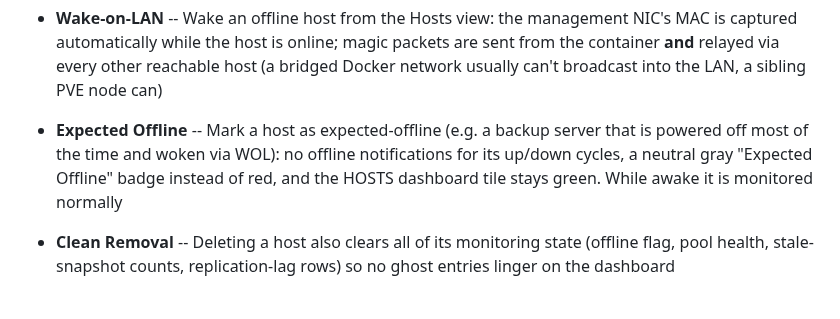
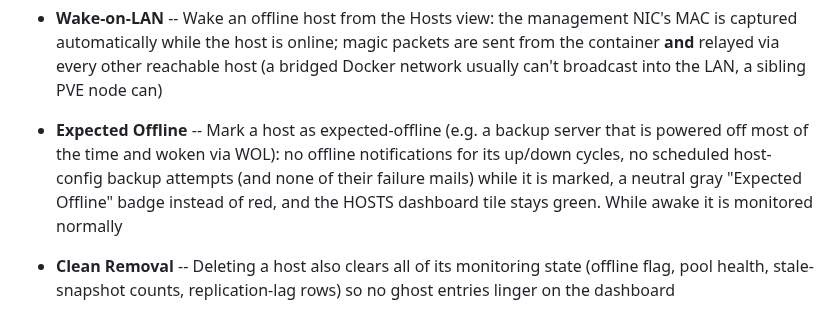
Before and after one commit to onlinecrash24/pve-zfs-tool, a Markdown page: FEATURES.md, the part around the change. Drawn GitHub-style.

```diff
--- a/FEATURES.md
+++ b/FEATURES.md
@@ -202,7 +202,7 @@ start at the [README](README.md).
 - **Declared Exceptions** -- Guests that are deliberately left without a backup or a replica (a scratch container, a VM that handles its own dumps) can be declared as such, so they stop being reported as critical on every run -- the kind of permanent false alarm that teaches people to ignore the whole column. The declaration is stored as a **PVE guest tag** (`no-backup` / `no-replication`, configurable): visible in the Proxmox UI to anyone managing the guest, and it travels with the guest on migration. The reason, who and when are kept in this tool, which a bare tag cannot carry. The tag decides -- removing it in PVE ends the exception at once, and a tag set without a reason still counts but is reported as "declared in PVE, no reason recorded". A declaration reality has outgrown (declared "needs no backup" but has been getting backups) is flagged as stale. The AI report gives them a section of their own rather than dropping them: an exception nobody reviews quietly becomes a hole
 - **Connection Test** -- Verify SSH connectivity per host
 - **Wake-on-LAN** -- Wake an offline host from the Hosts view: the management NIC's MAC is captured automatically while the host is online; magic packets are sent from the container **and** relayed via every other reachable host (a bridged Docker network usually can't broadcast into the LAN, a sibling PVE node can)
-- **Expected Offline** -- Mark a host as expected-offline (e.g. a backup server that is powered off most of the time and woken via WOL): no offline notifications for its up/down cycles, a neutral gray "Expected Offline" badge instead of red, and the HOSTS dashboard tile stays green. While awake it is monitored normally
+- **Expected Offline** -- Mark a host as expected-offline (e.g. a backup server that is powered off most of the time and woken via WOL): no offline notifications for its up/down cycles, no scheduled host-config backup attempts (and none of their failure mails) while it is marked, a neutral gray "Expected Offline" badge instead of red, and the HOSTS dashboard tile stays green. While awake it is monitored normally
 - **Clean Removal** -- Deleting a host also clears all of its monitoring state (offline flag, pool health, stale-snapshot counts, replication-lag rows) so no ghost entries linger on the dashboard
 
 ## Host Config Backup
```
Also changed, not shown: FEATURES_DE.md (+1 -1 lines).
